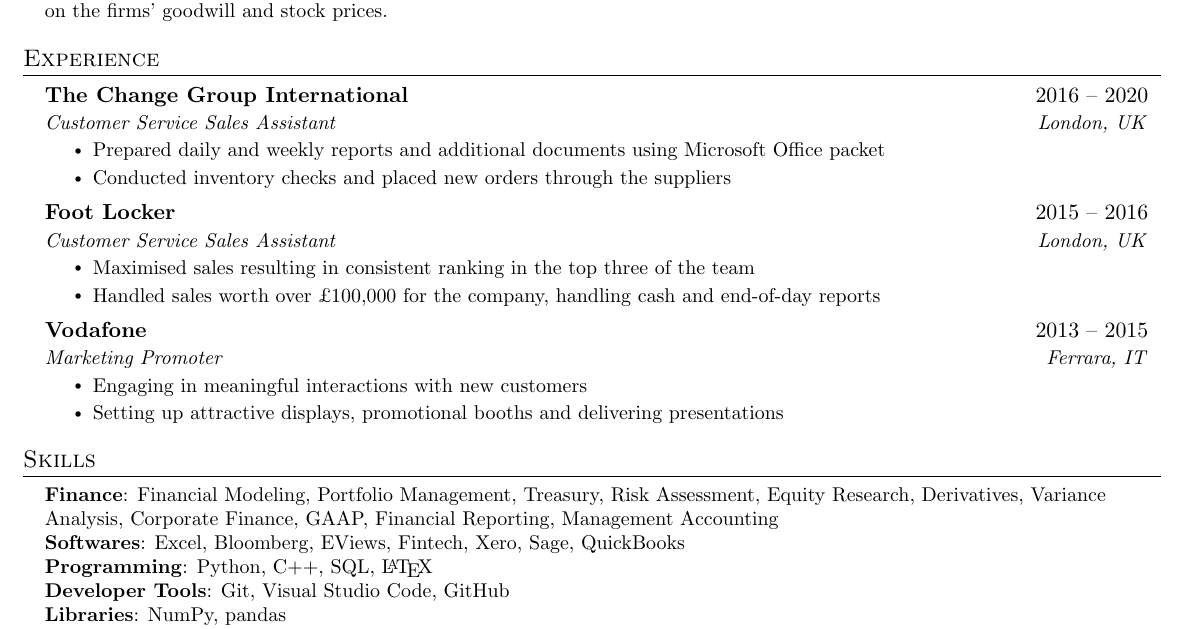
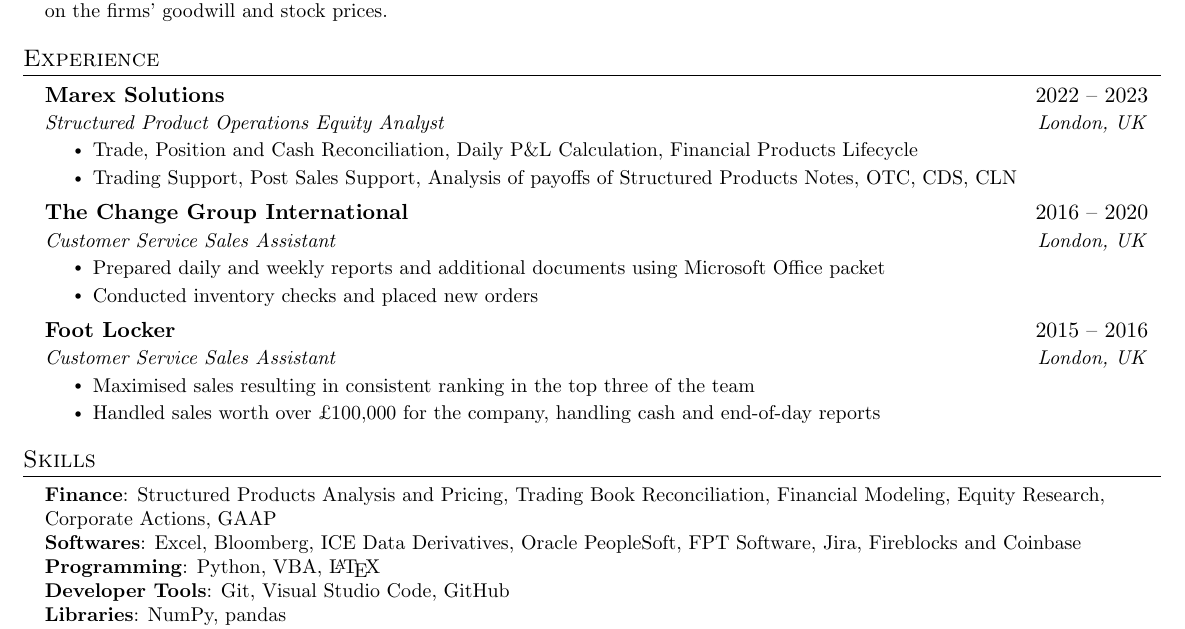
Before and after one commit to deasatko/CV, a LaTeX CV (CV.tex): part of the page, cut so that both start at the same text. Compiled offline with pdfLaTeX.

Commit message:
Update CV

```diff
--- a/CV.tex
+++ b/CV.tex
@@ -131,11 +131,19 @@
   \resumeSubHeadingListStart
 
     \resumeSubheading
+      {Marex Solutions}{2022 -- 2023}
+      {Structured Product Operations Equity Analyst}{London, UK}
+      \resumeItemListStart
+        \resumeItem{Trade, Position and Cash Reconciliation, Daily P\&L Calculation, Financial Products Lifecycle}
+        \resumeItem{Trading Support, Post Sales Support, Analysis of payoffs of Structured Products Notes, OTC, CDS, CLN}
+      \resumeItemListEnd
+
+    \resumeSubheading
       {The Change Group International}{2016 -- 2020}
       {Customer Service Sales Assistant}{London, UK}
       \resumeItemListStart
         \resumeItem{Prepared daily and weekly reports and additional documents using Microsoft Office packet}
-        \resumeItem{Conducted inventory checks and placed new orders through the suppliers}
+        \resumeItem{Conducted inventory checks and placed new orders}
       \resumeItemListEnd
 
     \resumeSubheading
@@ -146,30 +154,15 @@
         \resumeItem{Handled sales worth over £100,000 for the company, handling cash and end-of-day reports}
     \resumeItemListEnd
 
-    \resumeSubheading
-      {Vodafone}{2013 -- 2015}
-      {Marketing Promoter}{Ferrara, IT}
-      \resumeItemListStart
-        \resumeItem{Engaging in meaningful interactions with new customers}
-        \resumeItem{Setting up attractive displays, promotional booths and delivering presentations}
-      \resumeItemListEnd
-
-%    \resumeSubheading
-%      {Freelance}{2009 -- 2013}
-%      {Music Manager}{Ferrara, IT}
-%      \resumeItemListStart
-%        \resumeItem{Advised the clients of new opportunities in the music industry}
-%        \resumeItem{Managing live venue performances from the booking phase to the performance}
-%      \resumeItemListEnd
    \resumeSubHeadingListEnd
 
 %-----------PROGRAMMING SKILLS-----------
 \section{Skills}
  \begin{itemize}[leftmargin=0.15in, label={}]
     \small{\item{
-     \textbf{Finance}{: Financial Modeling, Portfolio Management, Treasury, Risk Assessment, Equity Research, Derivatives, Variance Analysis, Corporate Finance, GAAP, Financial Reporting, Management Accounting} \\
-     \textbf{Softwares}{: Excel, Bloomberg, EViews, Fintech, Xero, Sage, QuickBooks} \\
-     \textbf{Programming}{: Python, C++, SQL, \LaTeX} \\
+     \textbf{Finance}{: Structured Products Analysis and Pricing, Trading Book Reconciliation, Financial Modeling, Equity Research, Corporate Actions, GAAP} \\
+     \textbf{Softwares}{: Excel, Bloomberg, ICE Data Derivatives, Oracle PeopleSoft, FPT Software, Jira, Fireblocks and Coinbase} \\
+     \textbf{Programming}{: Python, VBA, \LaTeX} \\
      \textbf{Developer Tools}{: Git, Visual Studio Code, GitHub} \\
      \textbf{Libraries}{: NumPy, pandas} \\
      \textbf{Languages}{: English (Fluent), Italian (Native), Albanian (Native)}
```
Also changed, not shown: CV.pdf.
